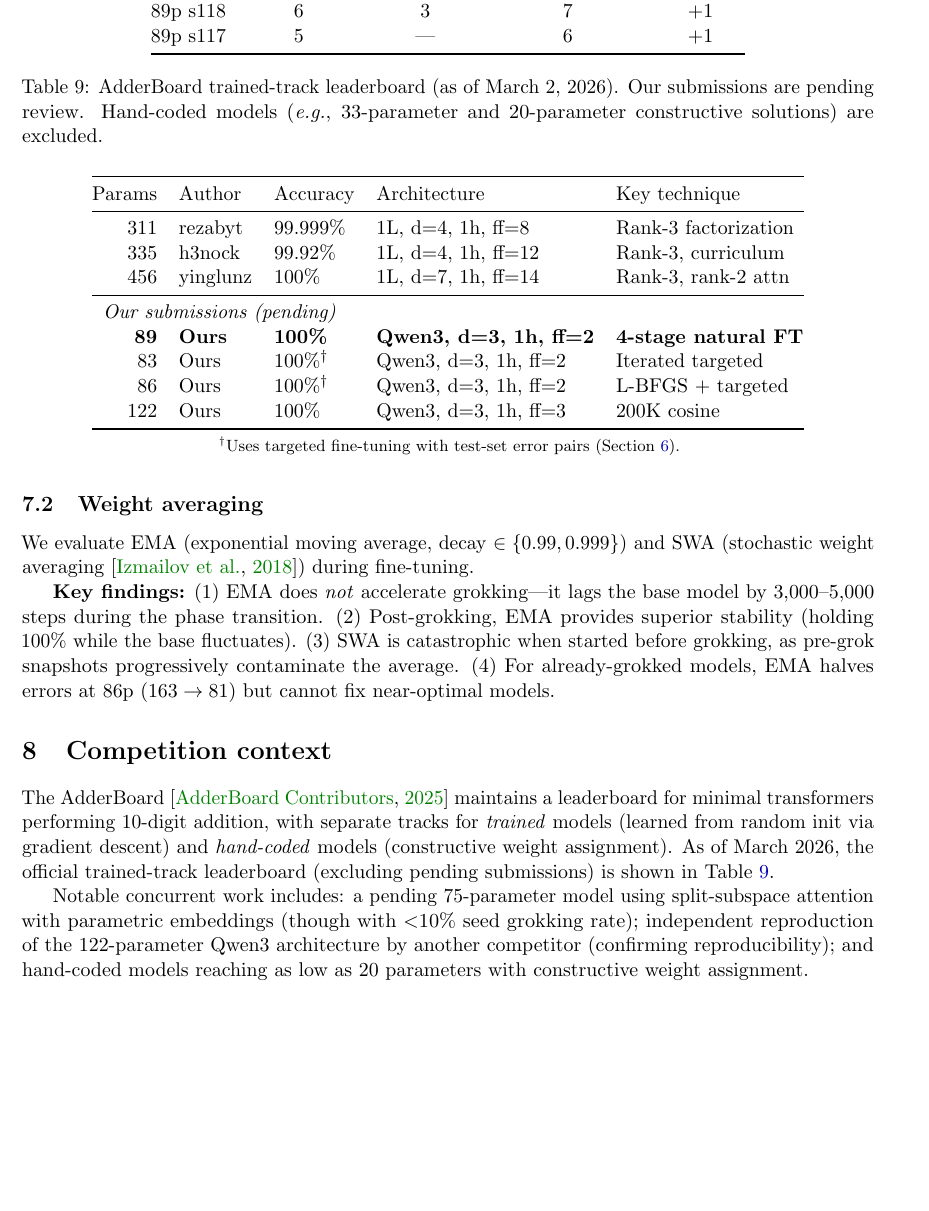
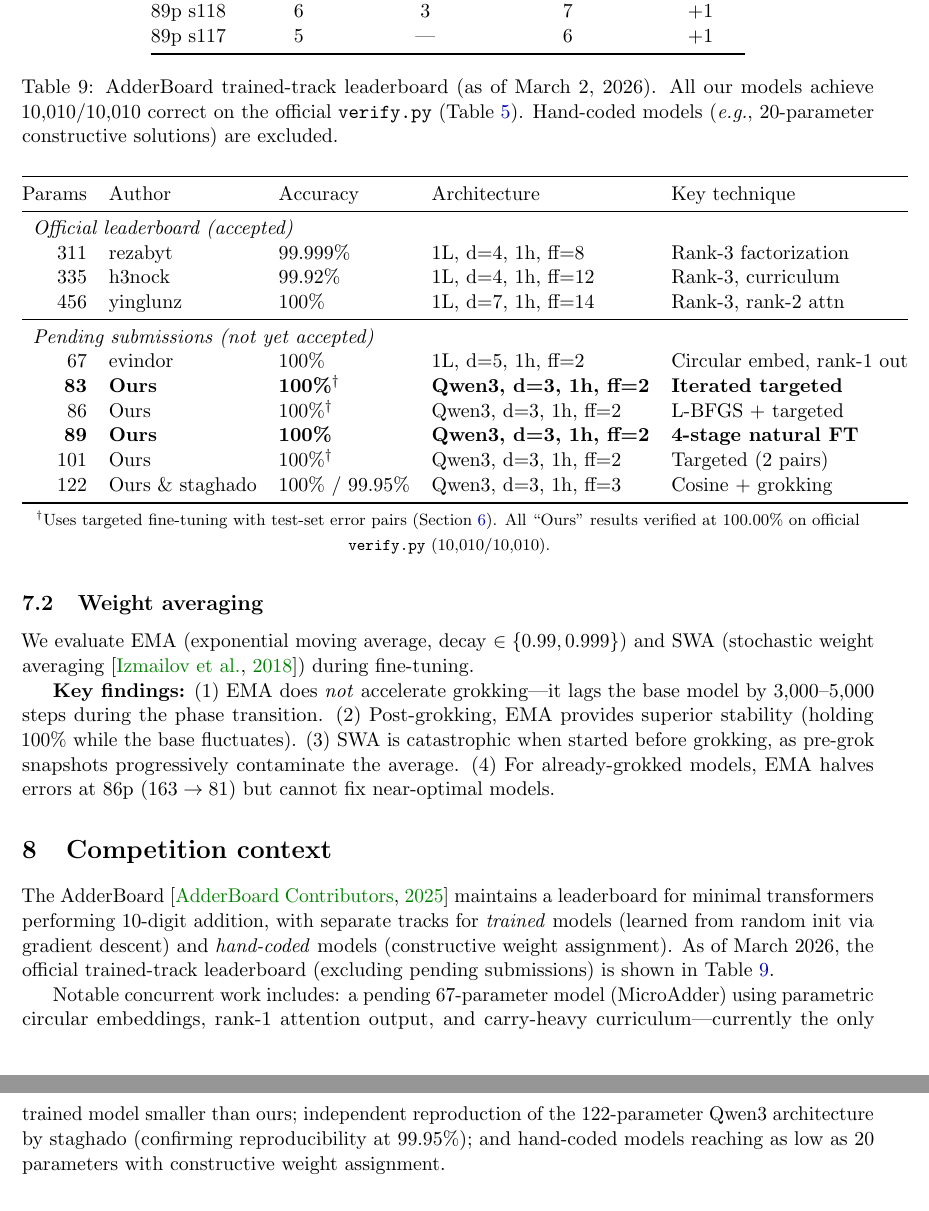
Before and after one commit to tbukic/M10S-Transformer, a LaTeX paper (paper/main.tex): part of page 10 of 13 before the commit and two parts of pages 10 and 11 of 13 after it, the two joined at a grey line, cut so that both start at the same text, the shorter picture padded with empty space. Compiled offline with pdfLaTeX.

Commit message:
Update leaderboard table, verify.py results across all docs
- Paper: expanded leaderboard table with pending submissions (67p MicroAdder,
  122p staghado), added 101p to our entries, sorted by params, noted all
  models verified at 10,010/10,010 on official verify.py
- Paper: fixed "75-parameter" → "67-parameter" in concurrent work section
- README: key results table now shows verify.py scores and 50K holdout
  results, added AdderBoard context and official verification section
- Report: already updated with verify.py results (previous commit)

```diff
--- a/paper/main.tex
+++ b/paper/main.tex
@@ -740,34 +740,40 @@ submissions) is shown in Table~\ref{tab:leaderboard}.
 \begin{table}[t]
 \centering
 \caption{AdderBoard trained-track leaderboard (as of March 2, 2026).
-Our submissions are pending review. Hand-coded models (\eg, 33-parameter
-and 20-parameter constructive solutions) are excluded.}
+All our models achieve 10,010/10,010 correct on the official
+\texttt{verify.py} (Table~\ref{tab:verify}). Hand-coded models
+(\eg, 20-parameter constructive solutions) are excluded.}
 \label{tab:leaderboard}
 \vspace{4pt}
 \begin{tabular}{@{}rllll@{}}
 \toprule
 Params & Author & Accuracy & Architecture & Key technique \\
 \midrule
+\multicolumn{5}{l}{\textit{Official leaderboard (accepted)}} \\
 311 & rezabyt   & 99.999\%  & 1L, d=4, 1h, ff=8  & Rank-3 factorization \\
 335 & h3nock    & 99.92\%   & 1L, d=4, 1h, ff=12 & Rank-3, curriculum \\
 456 & yinglunz  & 100\%     & 1L, d=7, 1h, ff=14 & Rank-3, rank-2 attn \\
 \midrule
-\multicolumn{5}{l}{\textit{Our submissions (pending)}} \\
+\multicolumn{5}{l}{\textit{Pending submissions (not yet accepted)}} \\
+67  & evindor   & 100\%     & 1L, d=5, 1h, ff=2  & Circular embed, rank-1 out \\
+\textbf{83}  & \textbf{Ours} & \textbf{100\%}$^\dagger$ & \textbf{Qwen3, d=3, 1h, ff=2} & \textbf{Iterated targeted} \\
+86  & Ours & 100\%$^\dagger$     & Qwen3, d=3, 1h, ff=2 & L-BFGS + targeted \\
 \textbf{89}  & \textbf{Ours} & \textbf{100\%} & \textbf{Qwen3, d=3, 1h, ff=2} & \textbf{4-stage natural FT} \\
-83  & Ours & 100\%$^\dagger$     & Qwen3, d=3, 1h, ff=2 & Iterated targeted \\
-86  & Ours & 100\%$^\dagger$     & Qwen3, d=3, 1h, ff=2 & L-BFGS + targeted \\
-122 & Ours & 100\%      & Qwen3, d=3, 1h, ff=3 & 200K cosine \\
+101 & Ours & 100\%$^\dagger$     & Qwen3, d=3, 1h, ff=2 & Targeted (2 pairs) \\
+122 & Ours \& staghado & 100\% / 99.95\%      & Qwen3, d=3, 1h, ff=3 & Cosine + grokking \\
 \bottomrule
 \end{tabular}
 
 \smallskip
-{\footnotesize $^\dagger$Uses targeted fine-tuning with test-set error pairs (Section~\ref{sec:targeted}).}
+{\footnotesize $^\dagger$Uses targeted fine-tuning with test-set error pairs (Section~\ref{sec:targeted}).
+All ``Ours'' results verified at 100.00\% on official \texttt{verify.py} (10,010/10,010).}
 \end{table}
 
-Notable concurrent work includes: a pending 75-parameter model using
-split-subspace attention with parametric embeddings (though with $<$10\%
-seed grokking rate); independent reproduction of the 122-parameter Qwen3
-architecture by another competitor (confirming reproducibility); and
+Notable concurrent work includes: a pending 67-parameter model
+(MicroAdder) using parametric circular embeddings, rank-1 attention
+output, and carry-heavy curriculum---currently the only trained model
+smaller than ours; independent reproduction of the 122-parameter Qwen3
+architecture by staghado (confirming reproducibility at 99.95\%); and
 hand-coded models reaching as low as 20 parameters with constructive
 weight assignment.
 
```
Also changed, not shown: README.md, paper/main.pdf.
